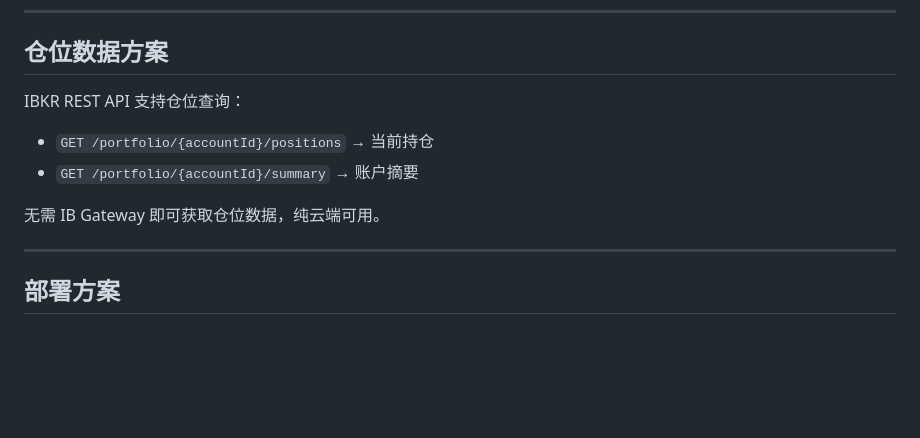
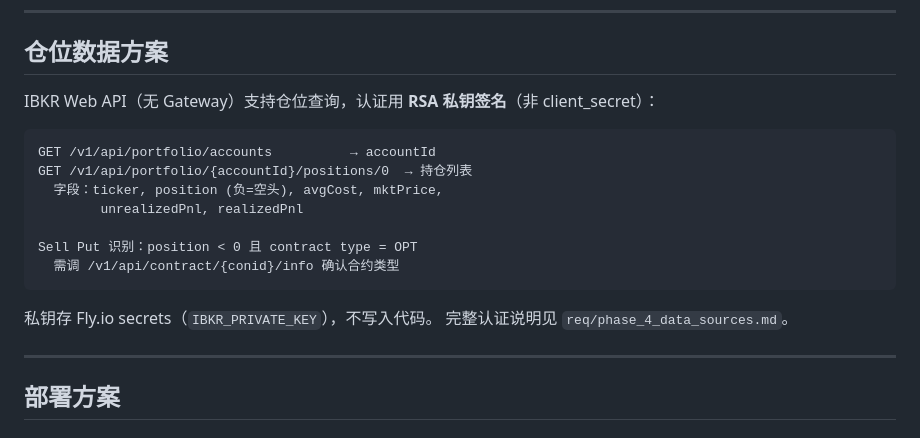
Before and after one commit to samque1983/ai-monitor, a Markdown page: req/phase_5_cloud_deployment.md, the part around the change. GitHub-like rendering; blank space fills up the shorter version.

````diff
--- a/req/phase_5_cloud_deployment.md
+++ b/req/phase_5_cloud_deployment.md
@@ -201,11 +201,20 @@ notifications:
 
 ## 仓位数据方案
 
-IBKR REST API 支持仓位查询：
-- `GET /portfolio/{accountId}/positions` → 当前持仓
-- `GET /portfolio/{accountId}/summary` → 账户摘要
+IBKR Web API（无 Gateway）支持仓位查询，认证用 **RSA 私钥签名**（非 client_secret）：
 
-无需 IB Gateway 即可获取仓位数据，纯云端可用。
+```
+GET /v1/api/portfolio/accounts          → accountId
+GET /v1/api/portfolio/{accountId}/positions/0  → 持仓列表
+  字段：ticker, position (负=空头), avgCost, mktPrice,
+        unrealizedPnl, realizedPnl
+
+Sell Put 识别：position < 0 且 contract type = OPT
+  需调 /v1/api/contract/{conid}/info 确认合约类型
+```
+
+私钥存 Fly.io secrets（`IBKR_PRIVATE_KEY`），不写入代码。
+完整认证说明见 `req/phase_4_data_sources.md`。
 
 ---
 
````
Also changed, not shown: req/phase_4_data_sources.md (+49 -7 lines).
